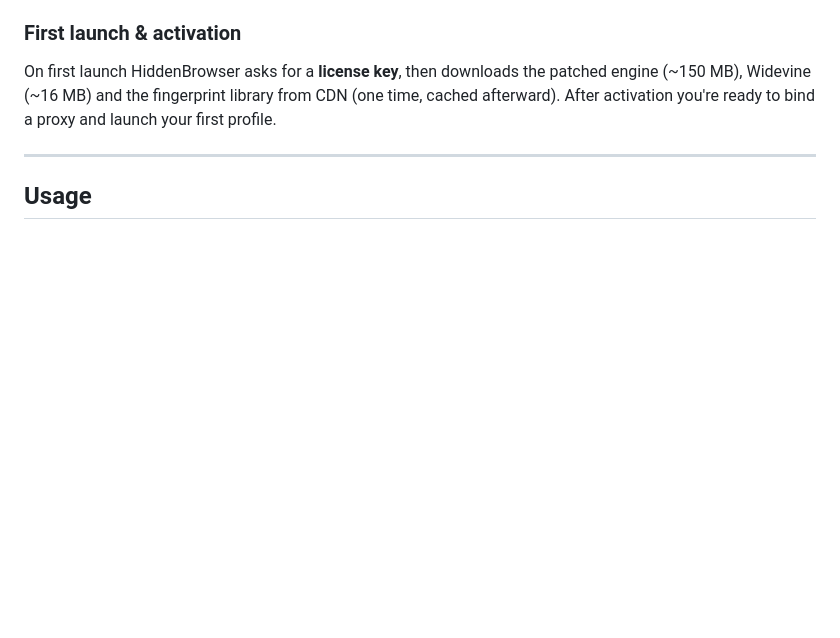
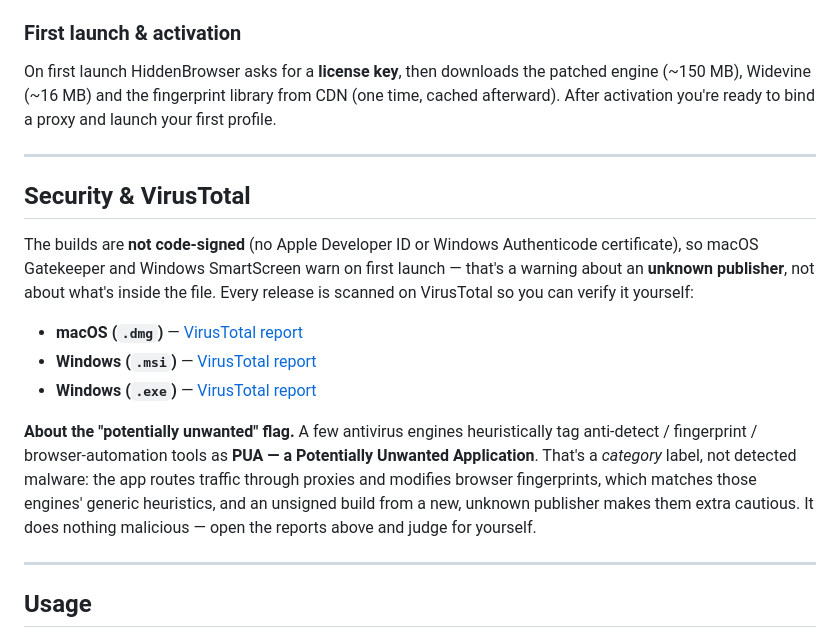
Before and after one commit to pearlen7hardan/HiddenBrowser, a Markdown page: README.md, the part around the change. Drawn GitHub-style; blank space fills up the shorter version.

```diff
--- a/README.md
+++ b/README.md
@@ -165,6 +165,27 @@ launch your first profile.
 
 ---
 
+## Security & VirusTotal
+
+The builds are **not code-signed** (no Apple Developer ID or Windows Authenticode
+certificate), so macOS Gatekeeper and Windows SmartScreen warn on first launch —
+that's a warning about an **unknown publisher**, not about what's inside the file.
+Every release is scanned on VirusTotal so you can verify it yourself:
+
+- **macOS (`.dmg`)** — [VirusTotal report](https://www.virustotal.com/gui/file/2c36c19c5904caab945cbd447d4dd3f5bb97d3b88bffc6f30ddd387f58f64fa4)
+- **Windows (`.msi`)** — [VirusTotal report](https://www.virustotal.com/gui/file/948a71cb2d9de5c981d5a16682e0e278eb2fcd595b83de0f5026c6f44a544ab9)
+- **Windows (`.exe`)** — [VirusTotal report](https://www.virustotal.com/gui/file/a1660357b2200c3a9e68086258db287b0d16cca0f0ada41d86912e139677a599)
+
+**About the "potentially unwanted" flag.** A few antivirus engines heuristically
+tag anti-detect / fingerprint / browser-automation tools as **PUA — a Potentially
+Unwanted Application**. That's a *category* label, not detected malware: the app
+routes traffic through proxies and modifies browser fingerprints, which matches
+those engines' generic heuristics, and an unsigned build from a new, unknown
+publisher makes them extra cautious. It does nothing malicious — open the reports
+above and judge for yourself.
+
+---
+
 ## Usage
 
 Four interchangeable ways to drive HiddenBrowser — all read from the same on-disk
```
